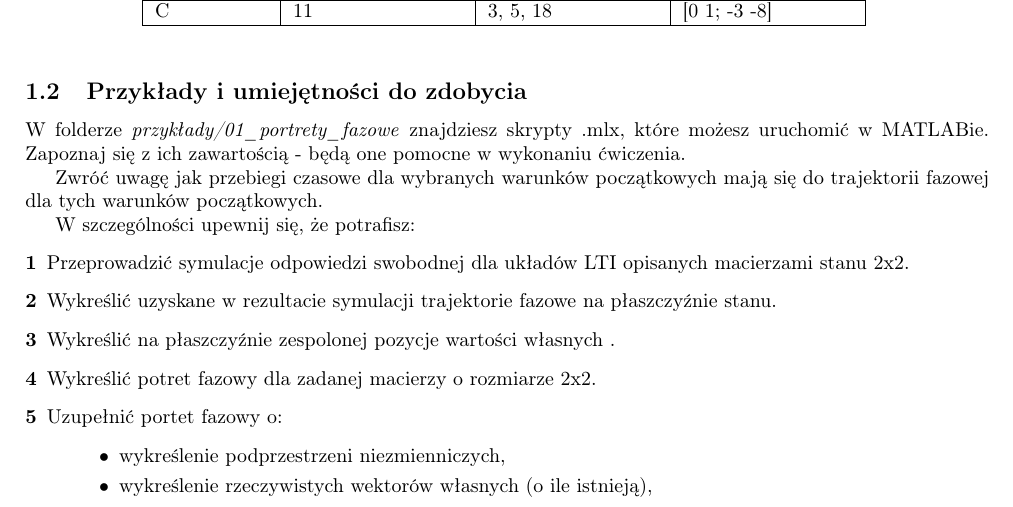
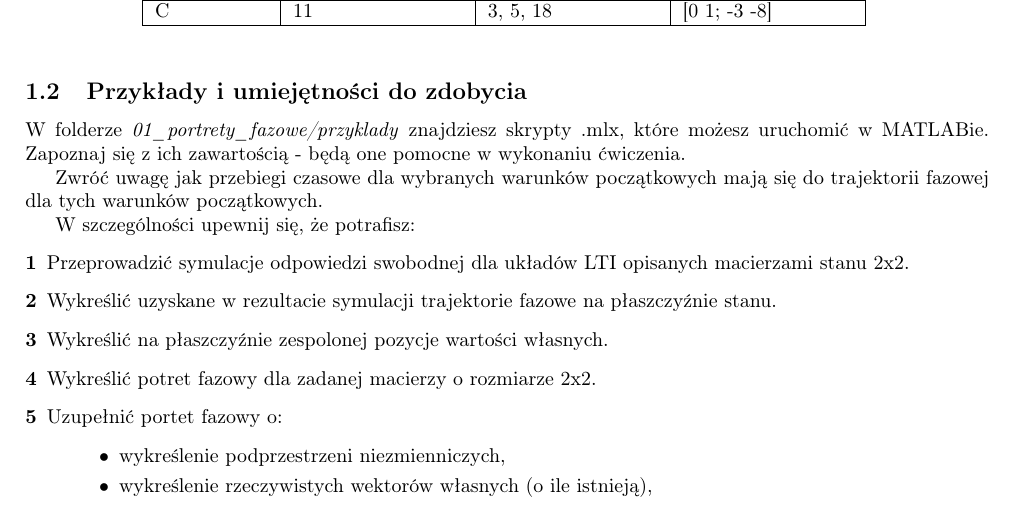
Before and after one commit to borodziejciesla/teoria_sterowania_laboratorium, a LaTeX document (01_portrety_fazowe/01_portrety_fazowe_instrukcja.tex, which reads 00_sprawozdanie/AGH_TS2_sprawozdanie_szablon_2026/sprawozdanie-agh.cls): part of page 2 of 3, cut so that both start at the same text. Compiled offline with pdfLaTeX.

Commit message:
przegenerowanie plikow pdf

```diff
--- a/00_sprawozdanie/AGH_TS2_sprawozdanie_szablon_2026/sprawozdanie-agh.cls
+++ b/00_sprawozdanie/AGH_TS2_sprawozdanie_szablon_2026/sprawozdanie-agh.cls
@@ -14,8 +14,9 @@
 \usepackage{ifthen}
 \usepackage{hyperref}
 \usepackage[utf8]{inputenc}
-\usepackage{amsmath,amsfonts,amssymb}
-\usepackage{breqn}
+% \usepackage{breqn}
+\usepackage{amsmath,amsfonts}
+\usepackage{amssymb}
 \usepackage{longtable}
 \usepackage{booktabs}
 \usepackage{tabularx}
--- a/01_portrety_fazowe/01_portrety_fazowe_instrukcja.tex
+++ b/01_portrety_fazowe/01_portrety_fazowe_instrukcja.tex
@@ -1,6 +1,4 @@
 \documentclass{sprawozdanie-agh}
-
-\let\lll\undefined
 
 \usepackage[utf8]{inputenc}
 \usepackage{matlab-prettifier}
@@ -62,7 +57,7 @@ C      & 11              & 3, 5, 18        & {[}0 1; -3 -8{]} \\
 \end{table}
 
 \subsection{Przykłady i~umiejętności do zdobycia}
-W folderze \textit{przykłady/01_portrety_fazowe} znajdziesz skrypty .mlx, które możesz uruchomić w~MATLABie. Zapoznaj się z~ich zawartością - będą one pomocne w~wykonaniu ćwiczenia.
+W folderze \textit{01\_portrety\_fazowe/przyklady} znajdziesz skrypty .mlx, które możesz uruchomić w~MATLABie. Zapoznaj się z~ich zawartością - będą one pomocne w~wykonaniu ćwiczenia.
 
 Zwróć uwagę jak przebiegi czasowe dla wybranych warunków początkowych mają się do trajektorii fazowej dla tych warunków początkowych.
 
```
Also changed, not shown: 02_metody_czestotliwosciowe/02_metody_czestotliwosciowe_instrukcja.tex (+0 -3 lines), 03_metoda_lapunowa/03_metoda_lapunowa_instrukcja.tex (+0 -2 lines), 04_kryterium_kola_popova/04_kryterium_kola_popova_instrukcja.tex (+0 -2 lines), 05_optymalizacja_parametryczna/05_optymalizacja_parametryczna_instrukcja.tex (+0 -2 lines), 06_uklady_dyskretne/06_uklady_dyskretne_instrukcja.tex (+0 -2 lines), 01_portrety_fazowe/01_portrety_fazowe.pdf, 01_portrety_fazowe/01_portrety_fazowe_instrukcja.pdf, 02_metody_czestotliwosciowe/02_metody_czestotliwosciowe.pdf, 02_metody_czestotliwosciowe/02_metody_czestotliwosciowe_instrukcja.pdf, 03_metoda_lapunowa/03_metoda_lapunowa_instrukcja.pdf, 04_kryterium_kola_popova/04_kryterium_kola_popova.pdf, 04_kryterium_kola_popova/04_kryterium_kola_popova_instrukcja.pdf, 05_optymalizacja_parametryczna/05_optymalizacja_parametryczna_instrukcja.pdf, 01_portrety_fazowe/01_portrety_fazowe_instrukcja.tex (19 more changed lines), 4 other files.
